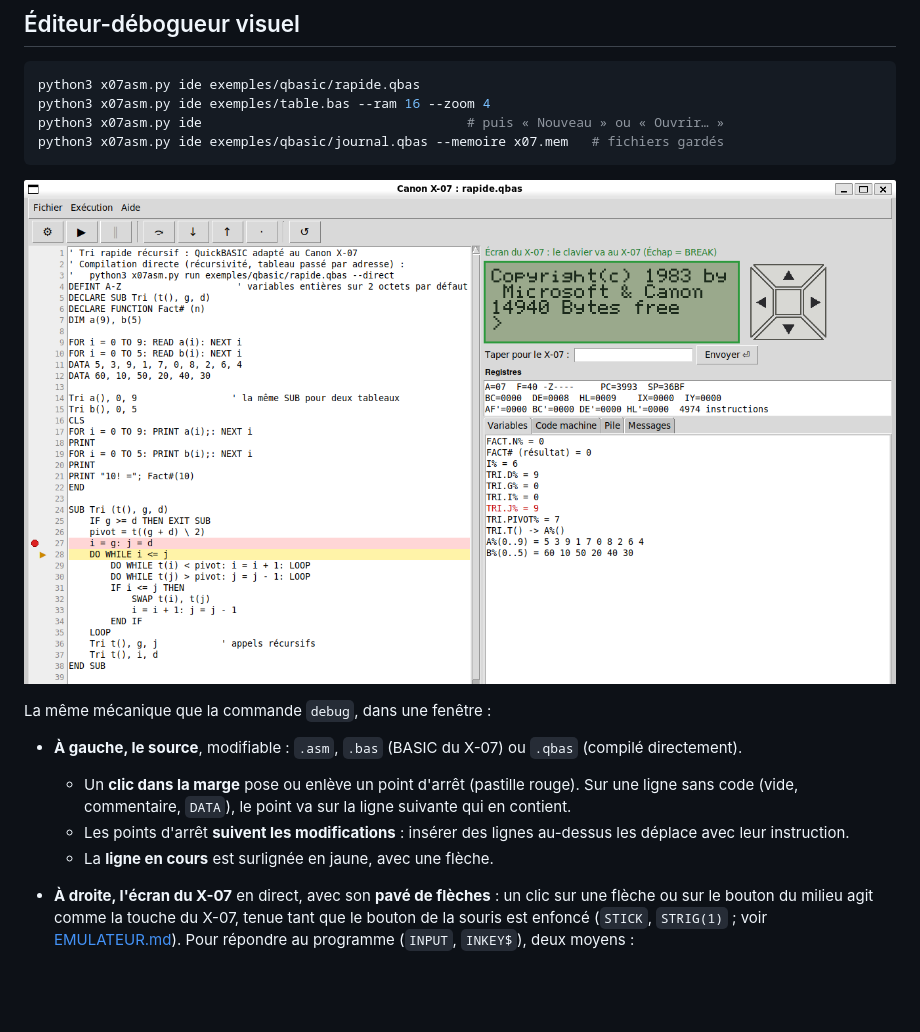
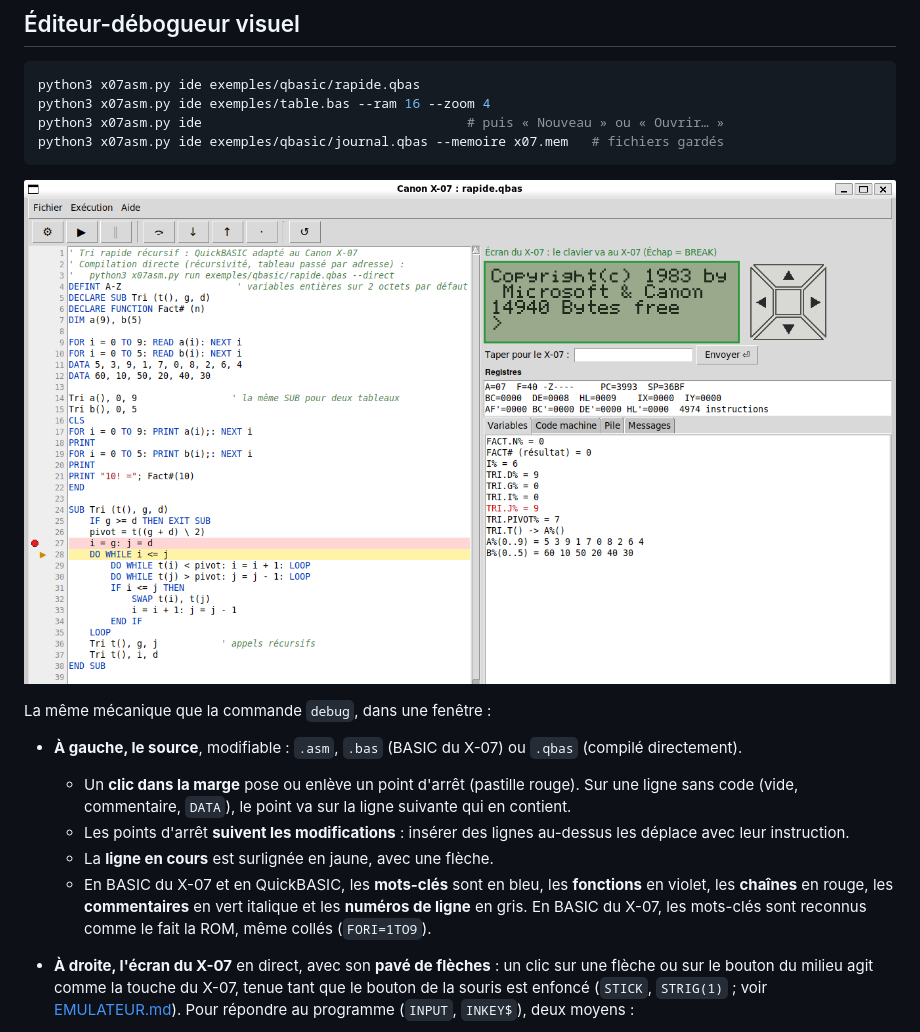
Before and after one commit to JC-Toussaint/canon-x07-tools, a Markdown page: assembleur/DEBOGUEUR.md, the part around the change. Rendered like a GitHub page; pictures changed too: ref_docs/images/editeur_debogueur.png; blank space fills up the shorter version.

```diff
--- a/assembleur/DEBOGUEUR.md
+++ b/assembleur/DEBOGUEUR.md
@@ -43,6 +43,7 @@ La même mécanique que la commande `debug`, dans une fenêtre :
   - Un **clic dans la marge** pose ou enlève un point d'arrêt (pastille rouge). Sur une ligne sans code (vide, commentaire, `DATA`), le point va sur la ligne suivante qui en contient.
   - Les points d'arrêt **suivent les modifications** : insérer des lignes au-dessus les déplace avec leur instruction.
   - La **ligne en cours** est surlignée en jaune, avec une flèche.
+  - En BASIC du X-07 et en QuickBASIC, les **mots-clés** sont en bleu, les **fonctions** en violet, les **chaînes** en rouge, les **commentaires** en vert italique et les **numéros de ligne** en gris. En BASIC du X-07, les mots-clés sont reconnus comme le fait la ROM, même collés (`FORI=1TO9`).
 - **À droite, l'écran du X-07** en direct, avec son **pavé de flèches** : un clic sur une flèche ou sur le bouton du milieu agit comme la touche du X-07, tenue tant que le bouton de la souris est enfoncé (`STICK`, `STRIG(1)` ; voir [EMULATEUR.md](EMULATEUR.md)). Pour répondre au programme (`INPUT`, `INKEY$`), deux moyens :
   - **cliquer sur l'écran**, puis taper. Un **cadre vert** et la mention « le clavier va au X-07 » montrent qu'il reçoit le clavier ; Échap fait BREAK ;
   - **le champ « Taper pour le X-07 »**, sous l'écran : on y tape une valeur, puis Entrée (ou « Envoyer »). C'est la voie la plus sûre, quel que soit le focus. Le texte part tel qu'il est écrit, puis Entrée.
```
Also changed, not shown: 3 other files.
